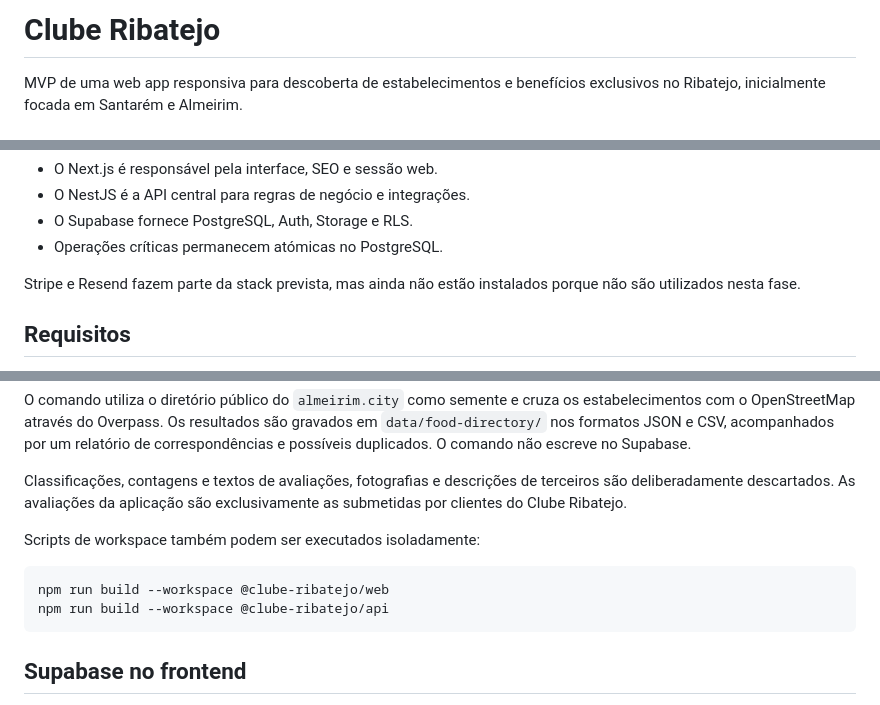
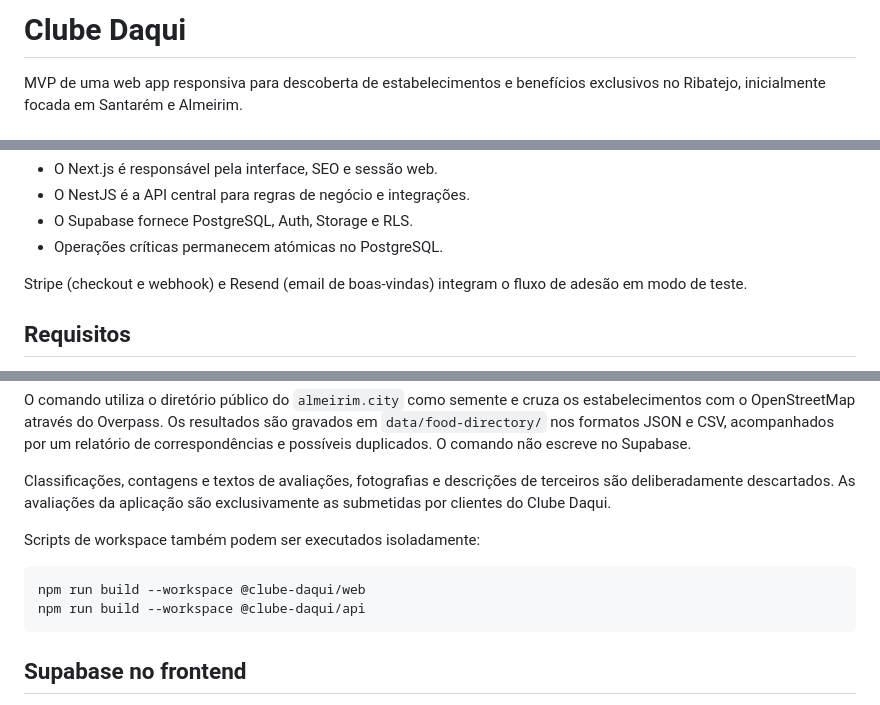
Before and after one commit to Maxwellsan91/ClubeDaqui, a Markdown page: README.md, 3 parts joined by grey strips. Rendered like a GitHub page.

Commit message:
docs: align project naming with ClubeDaqui

````diff
--- a/README.md
+++ b/README.md
@@ -1,4 +1,4 @@
-# Clube Ribatejo
+# Clube Daqui
 
 MVP de uma web app responsiva para descoberta de estabelecimentos e benefícios exclusivos no Ribatejo, inicialmente focada em Santarém e Almeirim.
 
@@ -19,7 +19,7 @@ supabase/
 - O Supabase fornece PostgreSQL, Auth, Storage e RLS.
 - Operações críticas permanecem atómicas no PostgreSQL.
 
-Stripe e Resend fazem parte da stack prevista, mas ainda não estão instalados porque não são utilizados nesta fase.
+Stripe (checkout e webhook) e Resend (email de boas-vindas) integram o fluxo de adesão em modo de teste.
 
 ## Requisitos
 
@@ -89,13 +89,13 @@ Supabase.
 
 Classificações, contagens e textos de avaliações, fotografias e descrições de
 terceiros são deliberadamente descartados. As avaliações da aplicação são
-exclusivamente as submetidas por clientes do Clube Ribatejo.
+exclusivamente as submetidas por clientes do Clube Daqui.
 
 Scripts de workspace também podem ser executados isoladamente:
 
 ```bash
-npm run build --workspace @clube-ribatejo/web
-npm run build --workspace @clube-ribatejo/api
+npm run build --workspace @clube-daqui/web
+npm run build --workspace @clube-daqui/api
 ```
 
 ## Supabase no frontend
````
Also changed, not shown: DEVELOPMENT_CONTEXT.md (+11 -0 lines).
